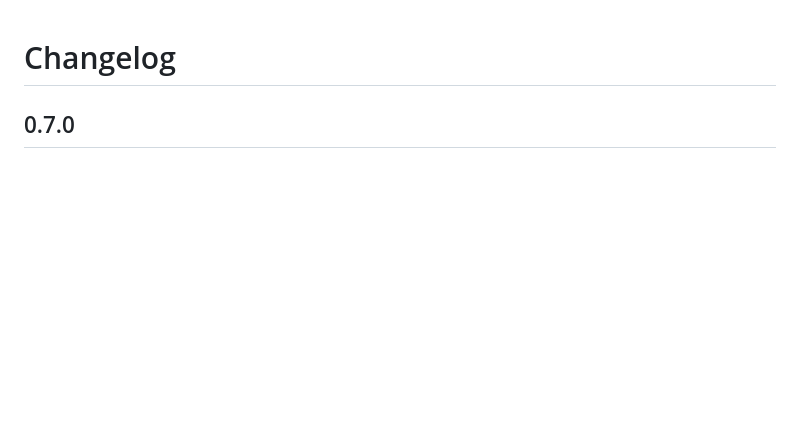
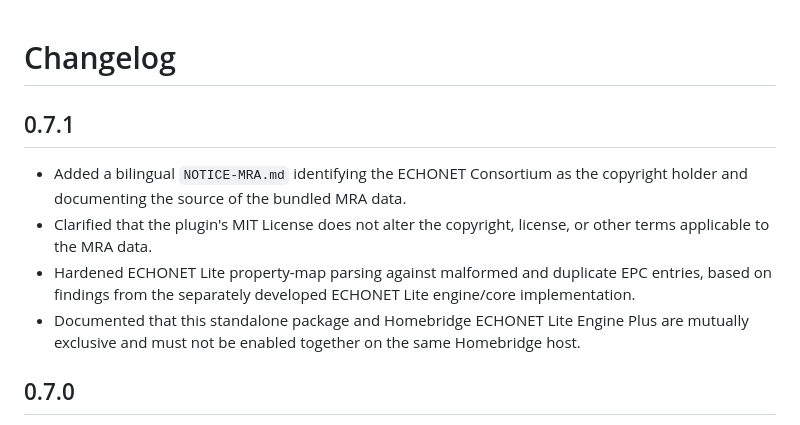
Before and after one commit to sylpied/homebridge-echonet-lite-plus, a Markdown page: CHANGELOG.md, the part around the change. Drawn GitHub-style; blank space fills up the shorter version.

```diff
--- a/CHANGELOG.md
+++ b/CHANGELOG.md
@@ -1,4 +1,11 @@
 # Changelog
+
+## 0.7.1
+
+- Added a bilingual `NOTICE-MRA.md` identifying the ECHONET Consortium as the copyright holder and documenting the source of the bundled MRA data.
+- Clarified that the plugin's MIT License does not alter the copyright, license, or other terms applicable to the MRA data.
+- Hardened ECHONET Lite property-map parsing against malformed and duplicate EPC entries, based on findings from the separately developed ECHONET Lite engine/core implementation.
+- Documented that this standalone package and Homebridge ECHONET Lite Engine Plus are mutually exclusive and must not be enabled together on the same Homebridge host.
 
 ## 0.7.0
 
```
